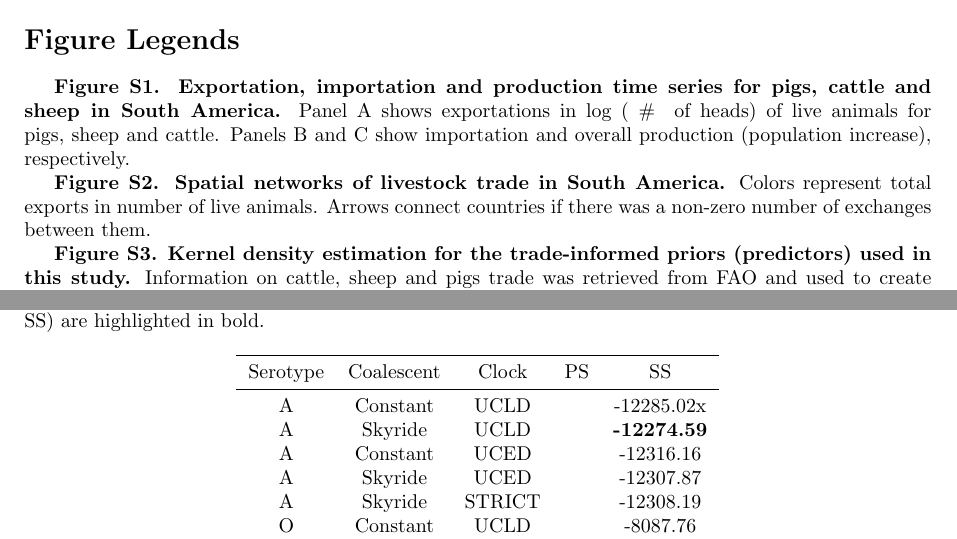
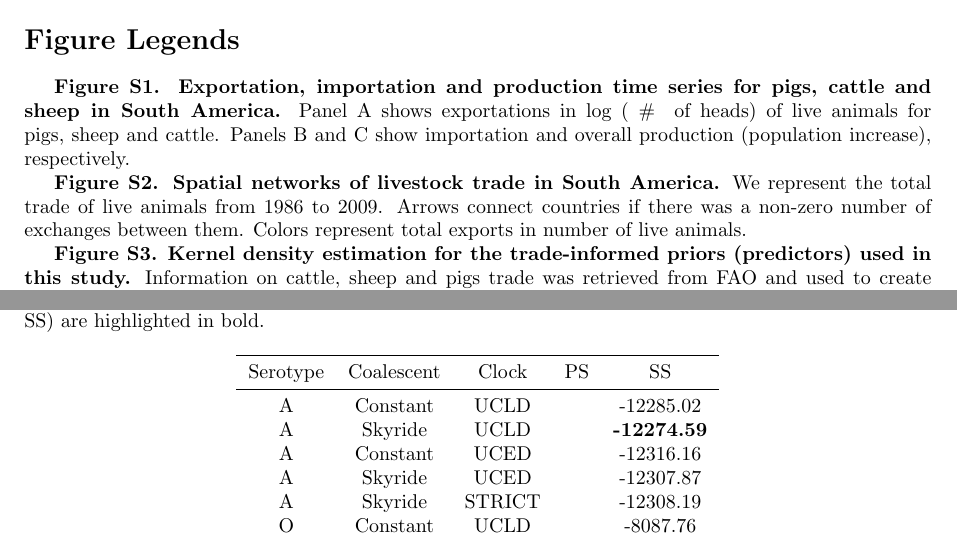
Before and after one commit to maxbiostat/FMDV_AMERICA, a LaTeX document (Text_S2.tex): two parts of pages 4 and 13 of 17, joined at a grey line, cut so that both start at the same text. Compiled offline with pdfLaTeX.

Commit message:
Minor fixes to Text S2

```diff
--- a/Text_S2.tex
+++ b/Text_S2.tex
@@ -205,8 +205,9 @@ Panel A shows exportations in log~(~\# ~of heads) of live animals for pigs, shee
 Panels B and C show importation and overall production (population increase), respectively.
 
 \textbf{Figure~\ref{sfig:tradenets}. Spatial networks of livestock trade in South America.}
+We represent the total trade of live animals from 1986 to 2009.
+Arrows connect countries if there was a non-zero number of exchanges between them.
 Colors represent total exports in number of live animals.
-Arrows connect countries if there was a non-zero number of exchanges between them.
 
 \textbf{Figure~\ref{sfig:tradeinfo}. Kernel density estimation for the trade-informed priors (predictors) used in this study.}
 Information on cattle, sheep and pigs trade was retrieved from FAO and used to create trade-informed prior distributions for the CTMC infinitesimal rate matrix.
@@ -372,7 +373,7 @@ Best fitting models (highest log marginal likelihood obtained using SS) are high
 \toprule
 Serotype	&Coalescent	&Clock	& PS  & SS\\
 \midrule
-A	&Constant	&UCLD	& & -12285.02x\\
+A	&Constant	&UCLD	& & -12285.02\\
 A	&Skyride 	&UCLD	& & \textbf{-12274.59}\\
 A	&Constant	&UCED	& & -12316.16\\
 A	&Skyride 	&UCED	& & -12307.87\\
```
